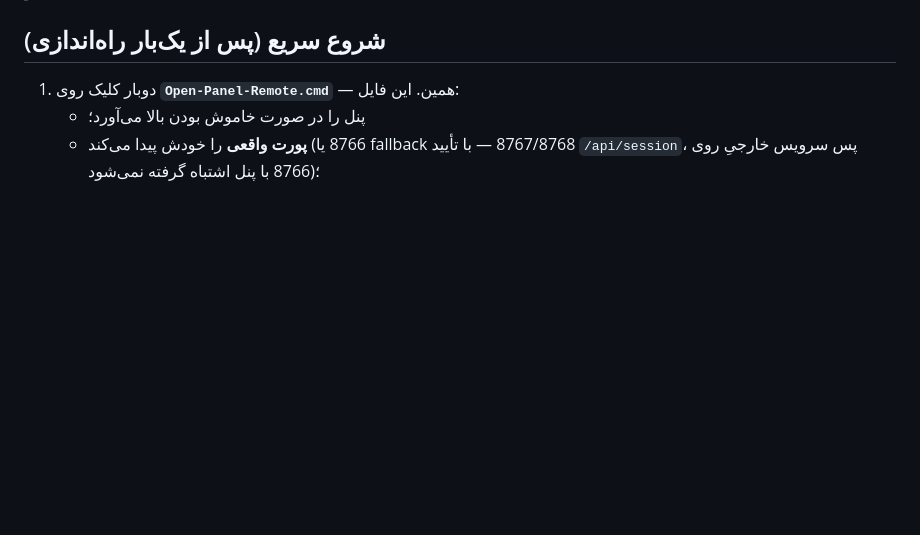
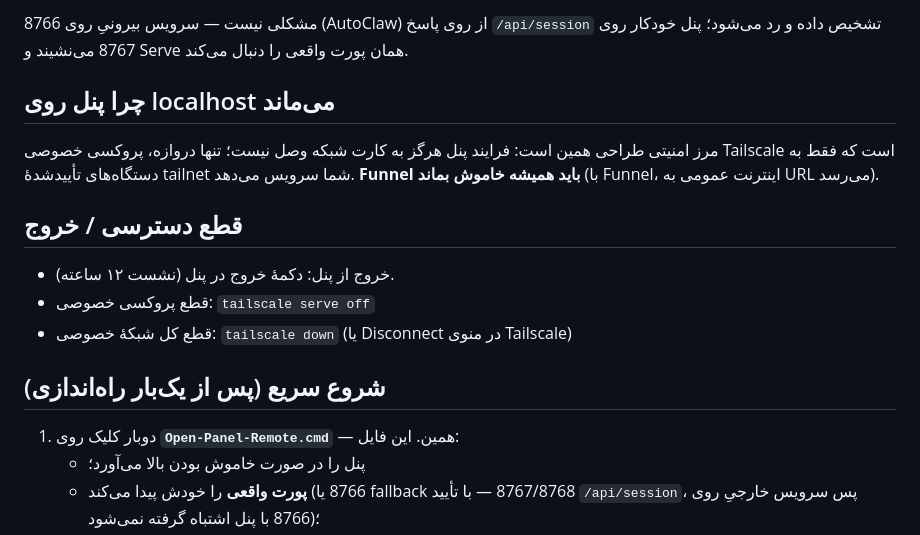
Before and after one commit to DashSaman/Tolid-mohtava, a Markdown page: docs/REMOTE-ACCESS.fa.md, the part around one of its changes. GitHub-like rendering; blank space fills up the shorter version.

Commit message:
docs(remote): final commissioning state — auto-provisioned tolid-admin (hash-only in user env), localhost rationale, daily LOCAL/REMOTE paths, port-conflict note, disable/logout flows

```diff
--- a/docs/REMOTE-ACCESS.fa.md
+++ b/docs/REMOTE-ACCESS.fa.md
@@ -6,3 +21,14 @@
+مشکلی نیست — سرویس بیرونیِ روی 8766 (AutoClaw) از روی پاسخ `/api/session` تشخیص داده و رد می‌شود؛ پنل خودکار روی 8767 می‌نشیند و Serve همان پورت واقعی را دنبال می‌کند.
+
+## چرا پنل روی localhost می‌ماند
+
+مرز امنیتی طراحی همین است: فرایند پنل هرگز به کارت شبکه وصل نیست؛ تنها دروازه، پروکسی خصوصی Tailscale است که فقط به دستگاه‌های تأییدشدهٔ tailnet شما سرویس می‌دهد. **Funnel باید همیشه خاموش بماند** (با Funnel، اینترنت عمومی به URL می‌رسد).
+
+## قطع دسترسی / خروج
+
+- خروج از پنل: دکمهٔ خروج در پنل (نشست ۱۲ ساعته).
+- قطع پروکسی خصوصی: `tailscale serve off`
+- قطع کل شبکهٔ خصوصی: `tailscale down` (یا Disconnect در منوی Tailscale)
 
 ## شروع سریع (پس از یک‌بار راه‌اندازی)
 
```
Also changed, not shown: other parts of docs/REMOTE-ACCESS.fa.md (+15 -0 lines).
